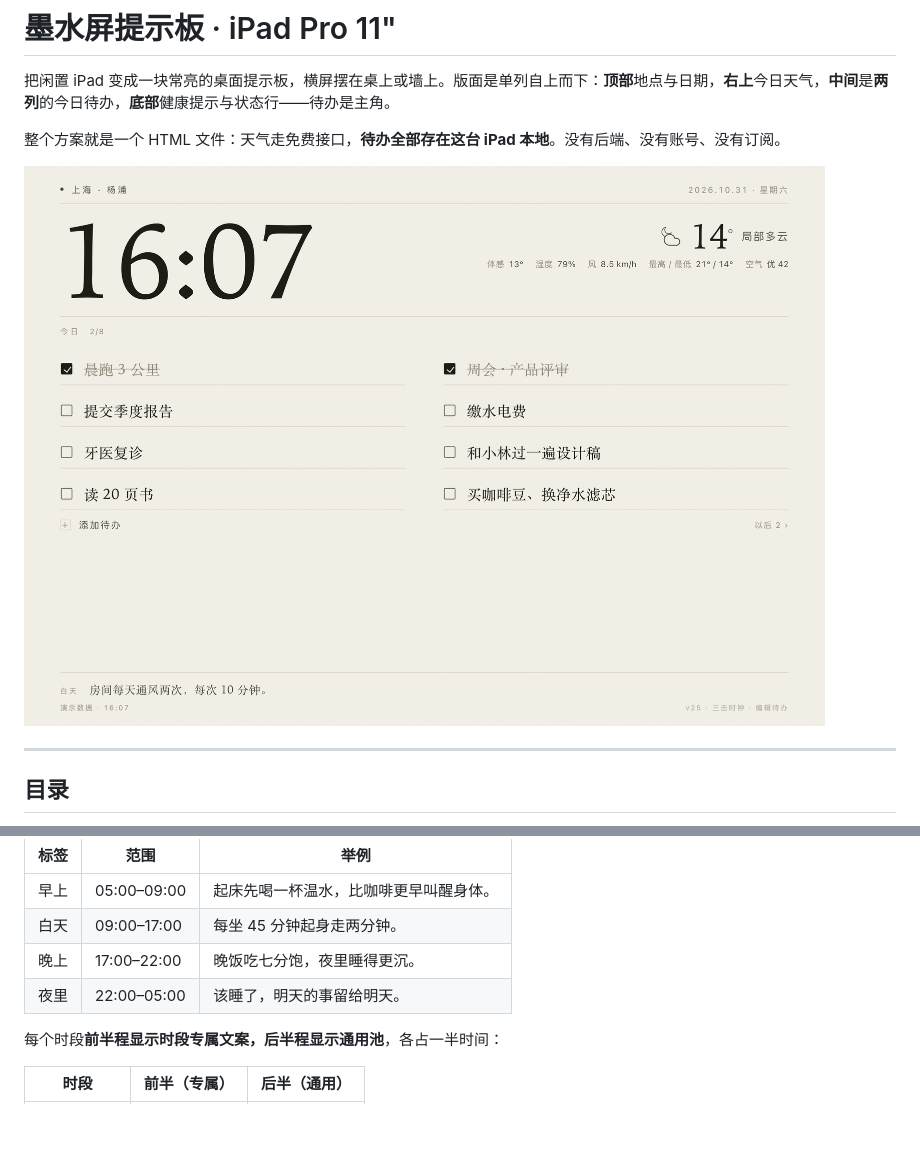
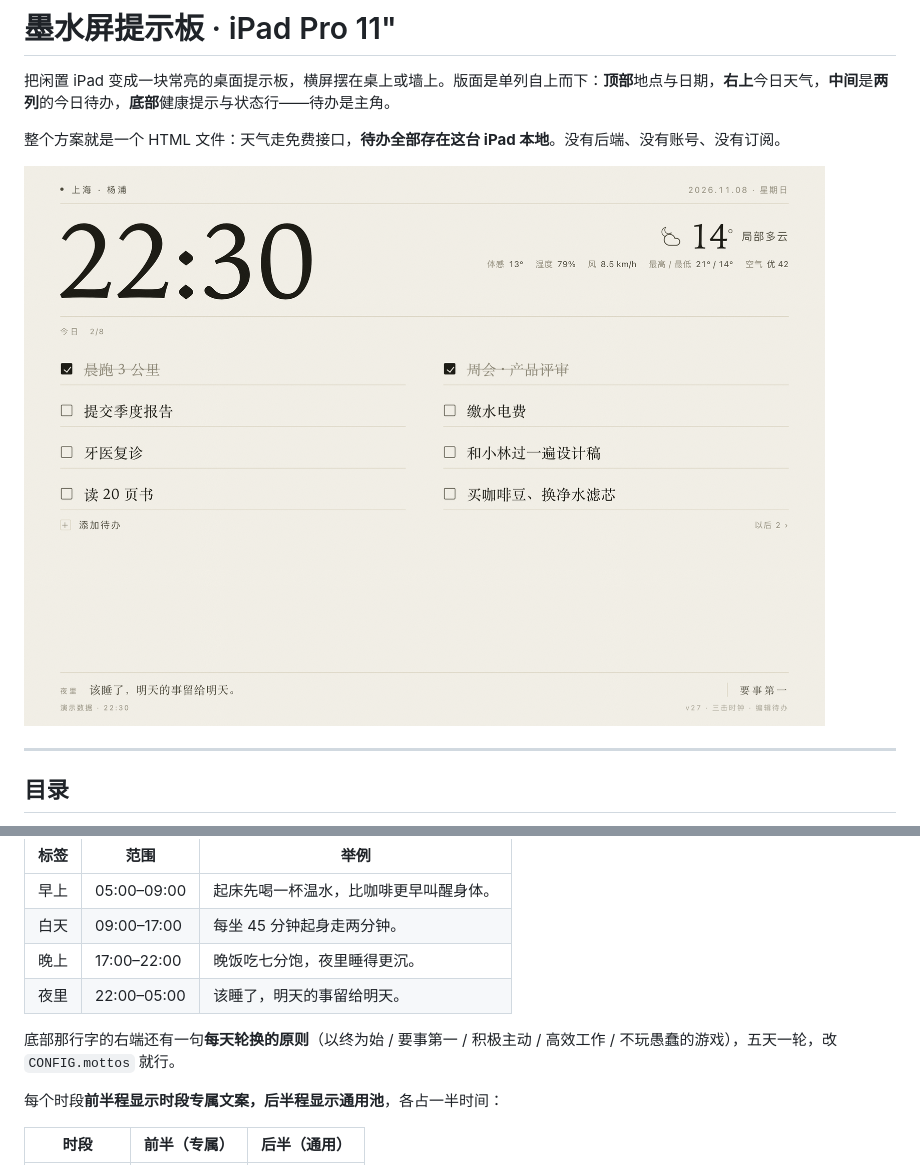
Before and after one commit to niceyangyizhi/desk-board, a Markdown page: README.md, 2 parts joined by grey strips. Drawn GitHub-style; pictures changed too: preview-day.png; blank space fills up the shorter version.

```diff
--- a/README.md
+++ b/README.md
@@ -177,6 +177,8 @@ location: { name: "上海 · 徐汇", lat: 31.1884, lon: 121.4336, tz: "Asia/Sha
 | 晚上 | 17:00–22:00 | 晚饭吃七分饱，夜里睡得更沉。 |
 | 夜里 | 22:00–05:00 | 该睡了，明天的事留给明天。 |
 
+底部那行字的右端还有一句**每天轮换的原则**（以终为始 / 要事第一 / 积极主动 / 高效工作 / 不玩愚蠢的游戏），五天一轮，改 `CONFIG.mottos` 就行。
+
 每个时段**前半程显示时段专属文案，后半程显示通用池**，各占一半时间：
 
 | 时段 | 前半（专属） | 后半（通用） |
```
Also changed, not shown: board-v27.png (added), preview-dark.png, preview-dim.png, 1 other file.
